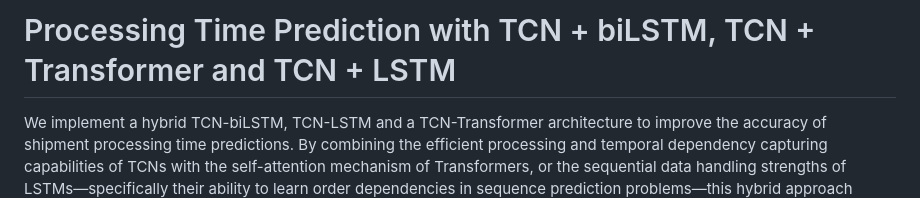
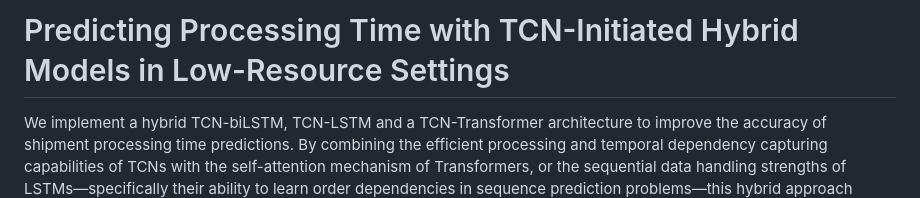
Before and after one commit to KatharinaTrinley/Prediction-Model-Time-Series-Data, a Markdown page: README.md, the part around the change. Drawn GitHub-style.

```diff
--- a/README.md
+++ b/README.md
@@ -1,4 +1,4 @@
-# Processing Time Prediction with TCN + biLSTM, TCN + Transformer and TCN + LSTM
+# Predicting Processing Time with TCN-Initiated Hybrid Models in Low-Resource Settings
 
 We implement a hybrid TCN-biLSTM, TCN-LSTM and a TCN-Transformer architecture to improve the accuracy of shipment processing time predictions. By combining the efficient processing and temporal dependency capturing capabilities of TCNs with the self-attention mechanism of Transformers, or the sequential data handling strengths of LSTMs—specifically their ability to learn order dependencies in sequence prediction problems—this hybrid approach offers a robust solution for forecasting processing times in manufacturing contexts, among others:
 
```
